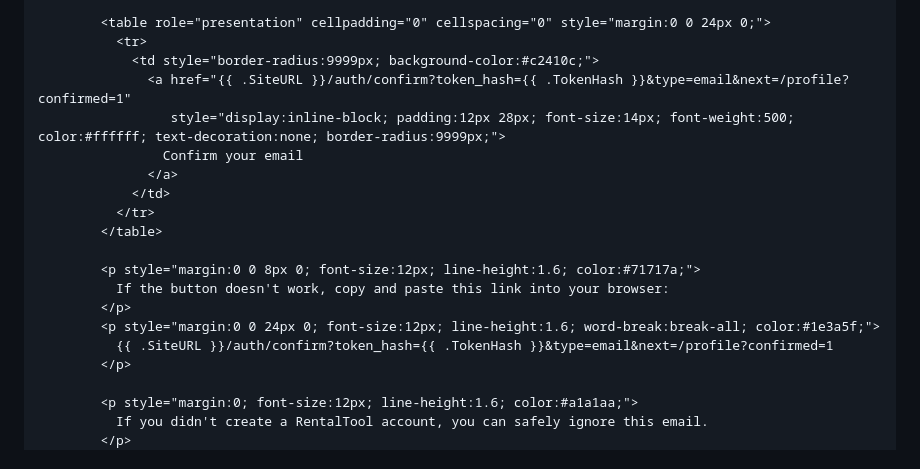
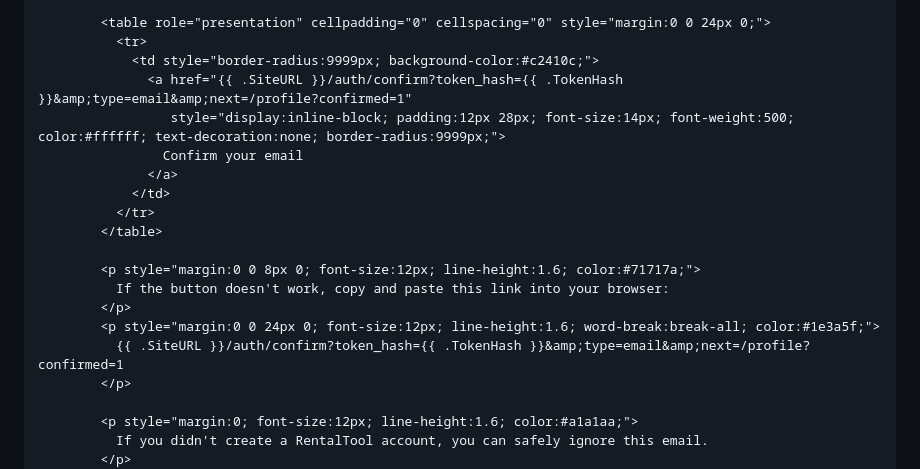
Before and after one commit to MaxRuzimov/RentalTool, a Markdown page: docs/design/email-templates.md, the part around the change. Drawn GitHub-style.

Commit message:
Review nit: escape & as &amp; in the email template's HTML source
Non-blocking finding from code review: the confirmation link's href and
its plain-text fallback both had a raw & in the HTML source. Browsers/
email clients tolerate it (only a small named-entity table is special-
cased), but &amp; is the technically-correct HTML5 encoding and costs
nothing to use -- it decodes to the same literal & at render/copy time.

Co-Authored-By: Claude Sonnet 5 <noreply@anthropic.com>

```diff
--- a/docs/design/email-templates.md
+++ b/docs/design/email-templates.md
@@ -77,7 +77,7 @@ transactional email and is not a regression from anything the app itself does.
         <table role="presentation" cellpadding="0" cellspacing="0" style="margin:0 0 24px 0;">
           <tr>
             <td style="border-radius:9999px; background-color:#c2410c;">
-              <a href="{{ .SiteURL }}/auth/confirm?token_hash={{ .TokenHash }}&type=email&next=/profile?confirmed=1"
+              <a href="{{ .SiteURL }}/auth/confirm?token_hash={{ .TokenHash }}&amp;type=email&amp;next=/profile?confirmed=1"
                  style="display:inline-block; padding:12px 28px; font-size:14px; font-weight:500; color:#ffffff; text-decoration:none; border-radius:9999px;">
                 Confirm your email
               </a>
@@ -89,7 +89,7 @@ transactional email and is not a regression from anything the app itself does.
           If the button doesn't work, copy and paste this link into your browser:
         </p>
         <p style="margin:0 0 24px 0; font-size:12px; line-height:1.6; word-break:break-all; color:#1e3a5f;">
-          {{ .SiteURL }}/auth/confirm?token_hash={{ .TokenHash }}&type=email&next=/profile?confirmed=1
+          {{ .SiteURL }}/auth/confirm?token_hash={{ .TokenHash }}&amp;type=email&amp;next=/profile?confirmed=1
         </p>
 
         <p style="margin:0; font-size:12px; line-height:1.6; color:#a1a1aa;">
```
